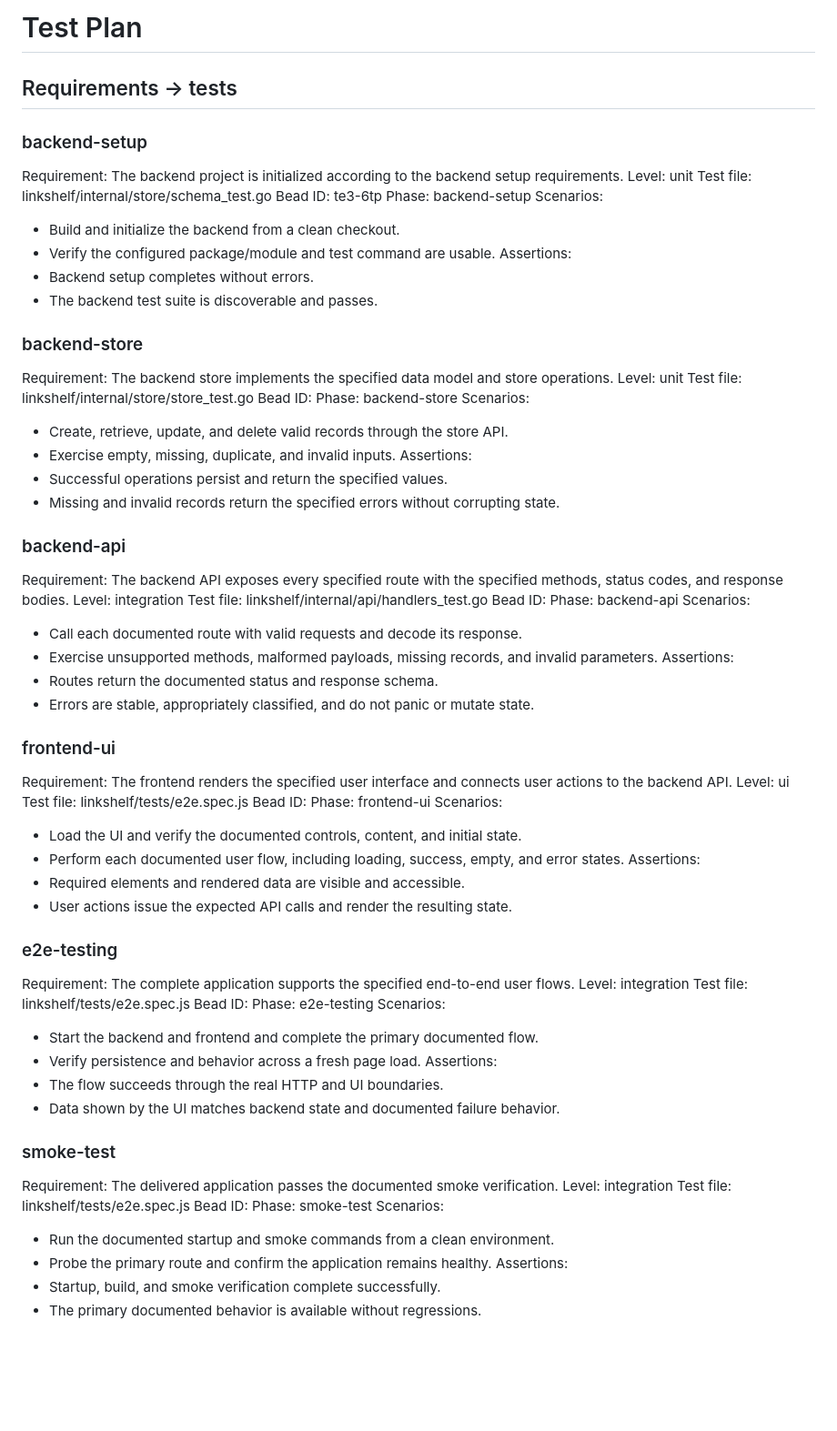
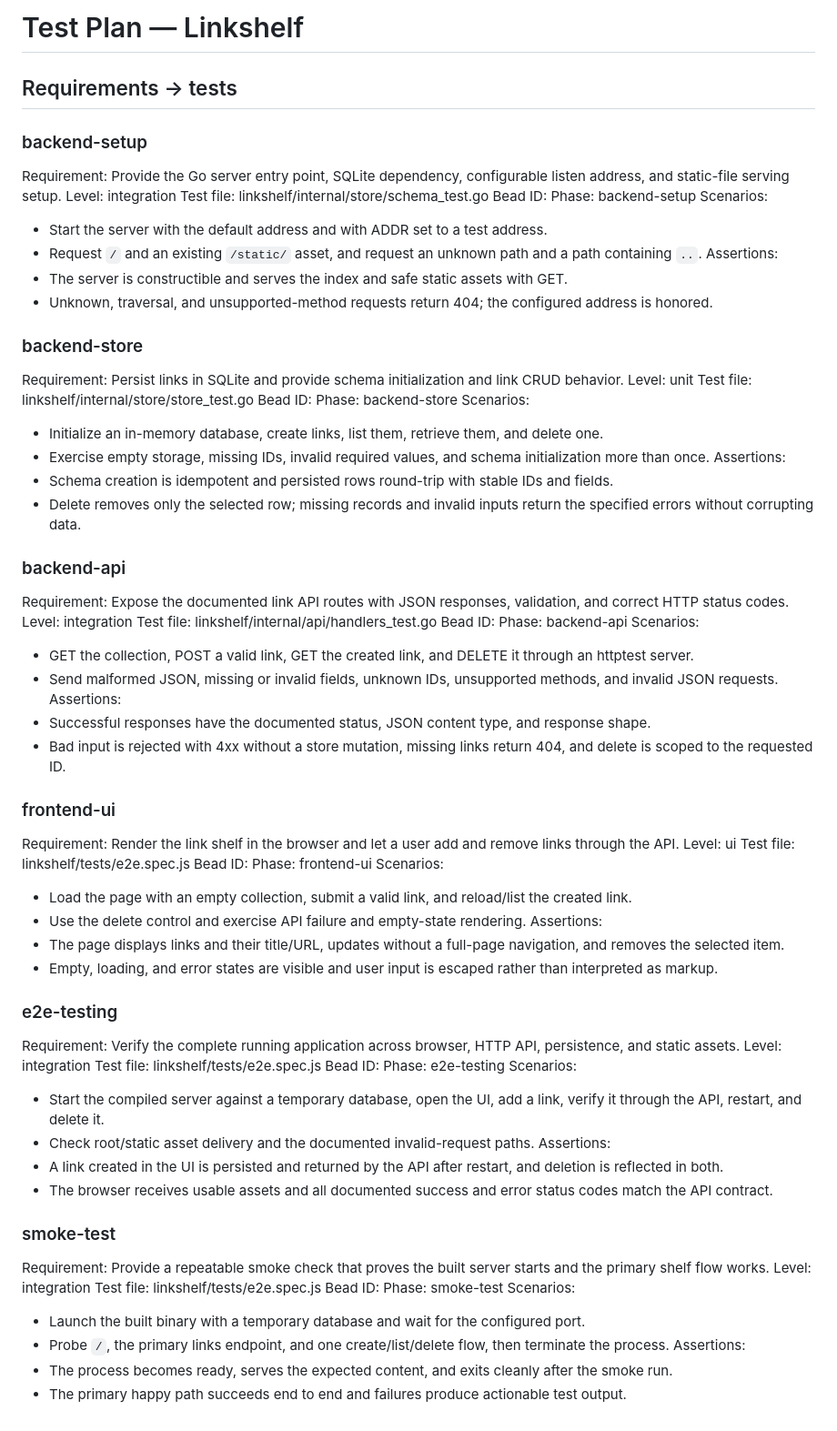
Before and after one commit to stevef1uk/testgt3, a Markdown page: TEST_PLAN.md, the part around the change. Shown at 91% size. Rendered like a GitHub page; blank space fills up the shorter version.

Commit message:
chore(orchestrator): checkpoint test_plan_rework -> implementation (success) [wf-2]

```diff
--- a/TEST_PLAN.md
+++ b/TEST_PLAN.md
@@ -1,81 +1,81 @@
-# Test Plan
+# Test Plan — Linkshelf
 
 ## Requirements → tests
 
 ### backend-setup
-Requirement: The backend project is initialized according to the backend setup requirements.
-Level: unit
+Requirement: Provide the Go server entry point, SQLite dependency, configurable listen address, and static-file serving setup.
+Level: integration
 Test file: linkshelf/internal/store/schema_test.go
-Bead ID: te3-6tp
+Bead ID:
 Phase: backend-setup
 Scenarios:
-- Build and initialize the backend from a clean checkout.
-- Verify the configured package/module and test command are usable.
+- Start the server with the default address and with ADDR set to a test address.
+- Request `/` and an existing `/static/` asset, and request an unknown path and a path containing `..`.
 Assertions:
-- Backend setup completes without errors.
-- The backend test suite is discoverable and passes.
+- The server is constructible and serves the index and safe static assets with GET.
+- Unknown, traversal, and unsupported-method requests return 404; the configured address is honored.
 
 ### backend-store
-Requirement: The backend store implements the specified data model and store operations.
+Requirement: Persist links in SQLite and provide schema initialization and link CRUD behavior.
 Level: unit
 Test file: linkshelf/internal/store/store_test.go
 Bead ID:
 Phase: backend-store
 Scenarios:
-- Create, retrieve, update, and delete valid records through the store API.
-- Exercise empty, missing, duplicate, and invalid inputs.
+- Initialize an in-memory database, create links, list them, retrieve them, and delete one.
+- Exercise empty storage, missing IDs, invalid required values, and schema initialization more than once.
 Assertions:
-- Successful operations persist and return the specified values.
-- Missing and invalid records return the specified errors without corrupting state.
+- Schema creation is idempotent and persisted rows round-trip with stable IDs and fields.
+- Delete removes only the selected row; missing records and invalid inputs return the specified errors without corrupting data.
 
 ### backend-api
-Requirement: The backend API exposes every specified route with the specified methods, status codes, and response bodies.
+Requirement: Expose the documented link API routes with JSON responses, validation, and correct HTTP status codes.
 Level: integration
 Test file: linkshelf/internal/api/handlers_test.go
 Bead ID:
 Phase: backend-api
 Scenarios:
-- Call each documented route with valid requests and decode its response.
-- Exercise unsupported methods, malformed payloads, missing records, and invalid parameters.
+- GET the collection, POST a valid link, GET the created link, and DELETE it through an httptest server.
+- Send malformed JSON, missing or invalid fields, unknown IDs, unsupported methods, and invalid JSON requests.
 Assertions:
-- Routes return the documented status and response schema.
-- Errors are stable, appropriately classified, and do not panic or mutate state.
+- Successful responses have the documented status, JSON content type, and response shape.
+- Bad input is rejected with 4xx without a store mutation, missing links return 404, and delete is scoped to the requested ID.
 
 ### frontend-ui
-Requirement: The frontend renders the specified user interface and connects user actions to the backend API.
+Requirement: Render the link shelf in the browser and let a user add and remove links through the API.
 Level: ui
 Test file: linkshelf/tests/e2e.spec.js
 Bead ID:
 Phase: frontend-ui
 Scenarios:
-- Load the UI and verify the documented controls, content, and initial state.
-- Perform each documented user flow, including loading, success, empty, and error states.
+- Load the page with an empty collection, submit a valid link, and reload/list the created link.
+- Use the delete control and exercise API failure and empty-state rendering.
 Assertions:
-- Required elements and rendered data are visible and accessible.
-- User actions issue the expected API calls and render the resulting state.
+- The page displays links and their title/URL, updates without a full-page navigation, and removes the selected item.
+- Empty, loading, and error states are visible and user input is escaped rather than interpreted as markup.
 
 ### e2e-testing
-Requirement: The complete application supports the specified end-to-end user flows.
+Requirement: Verify the complete running application across browser, HTTP API, persistence, and static assets.
 Level: integration
 Test file: linkshelf/tests/e2e.spec.js
 Bead ID:
 Phase: e2e-testing
 Scenarios:
-- Start the backend and frontend and complete the primary documented flow.
-- Verify persistence and behavior across a fresh page load.
+- Start the compiled server against a temporary database, open the UI, add a link, verify it through the API, restart, and delete it.
+- Check root/static asset delivery and the documented invalid-request paths.
 Assertions:
-- The flow succeeds through the real HTTP and UI boundaries.
-- Data shown by the UI matches backend state and documented failure behavior.
+- A link created in the UI is persisted and returned by the API after restart, and deletion is reflected in both.
+- The browser receives usable assets and all documented success and error status codes match the API contract.
 
 ### smoke-test
-Requirement: The delivered application passes the documented smoke verification.
+Requirement: Provide a repeatable smoke check that proves the built server starts and the primary shelf flow works.
 Level: integration
 Test file: linkshelf/tests/e2e.spec.js
 Bead ID:
 Phase: smoke-test
 Scenarios:
-- Run the documented startup and smoke commands from a clean environment.
-- Probe the primary route and confirm the application remains healthy.
+- Launch the built binary with a temporary database and wait for the configured port.
+- Probe `/`, the primary links endpoint, and one create/list/delete flow, then terminate the process.
 Assertions:
-- Startup, build, and smoke verification complete successfully.
-- The primary documented behavior is available without regressions.
+- The process becomes ready, serves the expected content, and exits cleanly after the smoke run.
+- The primary happy path succeeds end to end and failures produce actionable test output.
```
